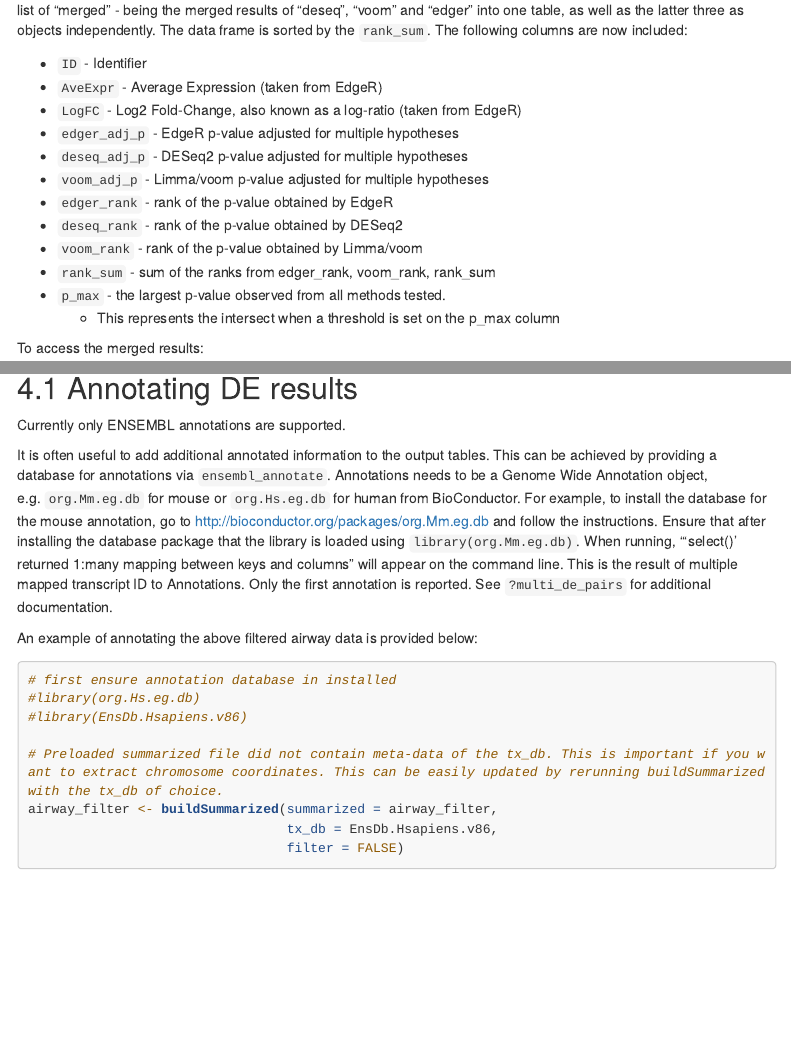
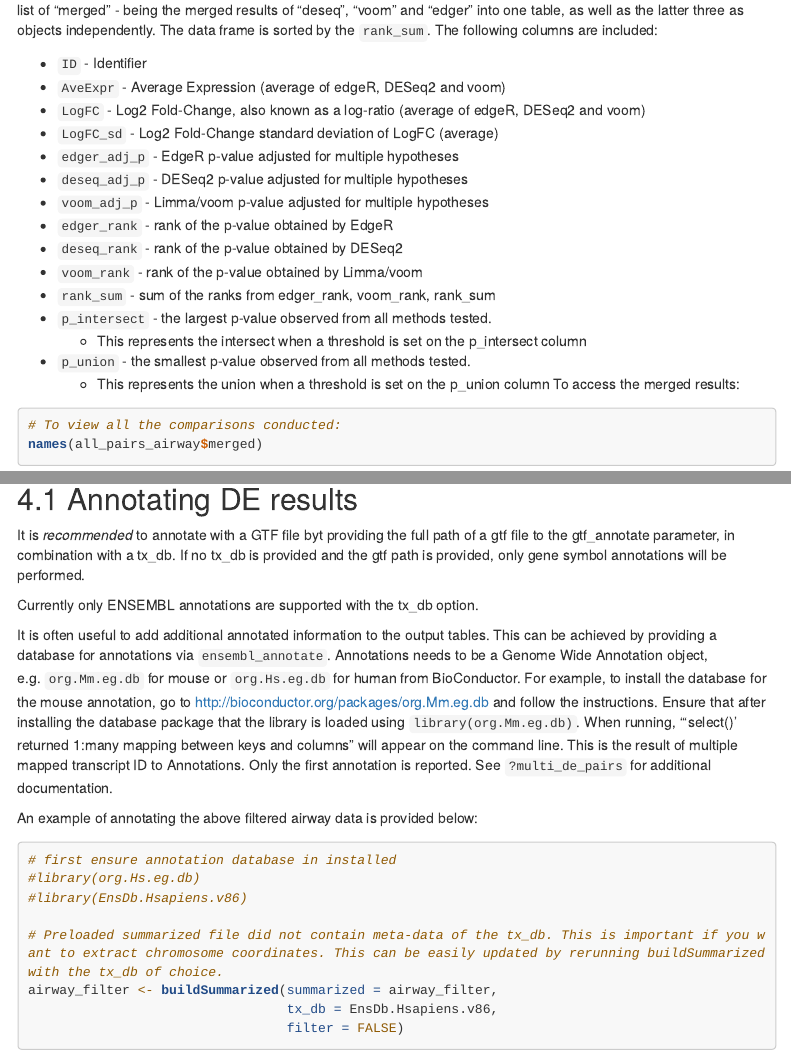
Before and after one commit to awaardenberg/consensusDE, an R Markdown document (vignettes/consensusDE.Rmd): the page in a window 1100 px wide, from 2930 px down, and a second part further down, joined at a grey line. Rendered offline with R 4.5, knitr and Pandoc, with nearby package versions; some code elsewhere in the file could not run offline; menus at the side of the page are left out; long lines of code are wrapped.

Commit message:
update documentation

````diff
--- a/vignettes/consensusDE.Rmd
+++ b/vignettes/consensusDE.Rmd
@@ -130,11 +130,12 @@ all_pairs_airway <- multi_de_pairs(summarized = airway_filter,
 
 ```
 
-Running ```multi_de_pairs()``` will perform DE analysis on all possible pairs of "groups" and save these results as a simple list of "merged" - being the merged results of "deseq", "voom" and "edger" into one table, as well as the latter three as objects independently. The data frame is sorted by the ```rank_sum```. The following columns are now included:
+Running ```multi_de_pairs()``` will perform DE analysis on all possible pairs of "groups" and save these results as a simple list of "merged" - being the merged results of "deseq", "voom" and "edger" into one table, as well as the latter three as objects independently. The data frame is sorted by the ```rank_sum```. The following columns are included:
 
 * ```ID``` - Identifier
-* ```AveExpr``` - Average Expression (taken from EdgeR)
-* ```LogFC``` - Log2 Fold-Change, also known as a log-ratio (taken from EdgeR)
+* ```AveExpr``` - Average Expression (average of edgeR, DESeq2 and voom)
+* ```LogFC``` - Log2 Fold-Change, also known as a log-ratio (average of edgeR, DESeq2 and voom)
+* ```LogFC_sd``` - Log2 Fold-Change standard deviation of LogFC (average)
 * ```edger_adj_p``` - EdgeR p-value adjusted for multiple hypotheses
 * ```deseq_adj_p``` - DESeq2 p-value adjusted for multiple hypotheses
 * ```voom_adj_p``` - Limma/voom p-value adjusted for multiple hypotheses
@@ -142,9 +143,10 @@
 * ```deseq_rank``` - rank of the p-value obtained by DESeq2
 * ```voom_rank``` - rank of the p-value obtained by Limma/voom
 * ```rank_sum``` - sum of the ranks from edger_rank, voom_rank, rank_sum
-* ```p_max``` - the largest p-value observed from all methods tested.
-    * This represents the intersect when a threshold is set on the p_max column
-
+* ```p_intersect``` - the largest p-value observed from all methods tested.
+    * This represents the intersect when a threshold is set on the p_intersect column
+* ```p_union``` - the smallest p-value observed from all methods tested.
+    * This represents the union when a threshold is set on the p_union column
 To access the merged results:
 
 ```{r echo=TRUE}
@@ -158,7 +160,9 @@
 
 ## Annotating DE results
 
-Currently only ENSEMBL annotations are supported.
+It is *recommended* to annotate with a GTF file byt providing the full path of a gtf file to the gtf_annotate parameter, in combination with a tx_db. If no tx_db is provided and the gtf path is provided, only gene symbol annotations will be performed.
+
+Currently only ENSEMBL annotations are supported with the tx_db option.
 
 It is often useful to add additional annotated information to the output tables. This can be achieved by providing a database for annotations via ```ensembl_annotate```. Annotations needs to be a Genome Wide Annotation object, e.g. ```org.Mm.eg.db``` for mouse or ```org.Hs.eg.db``` for human from BioConductor. For example, to install the database for the mouse annotation, go to http://bioconductor.org/packages/org.Mm.eg.db and follow the instructions. Ensure that after installing the database package that the library is loaded using ```library(org.Mm.eg.db)```. When running, "'select()' returned 1:many mapping between keys and columns" will appear on the command line. This is the result of multiple mapped transcript ID to Annotations. Only the first annotation is reported. See ```?multi_de_pairs``` for additional documentation.
 
````
